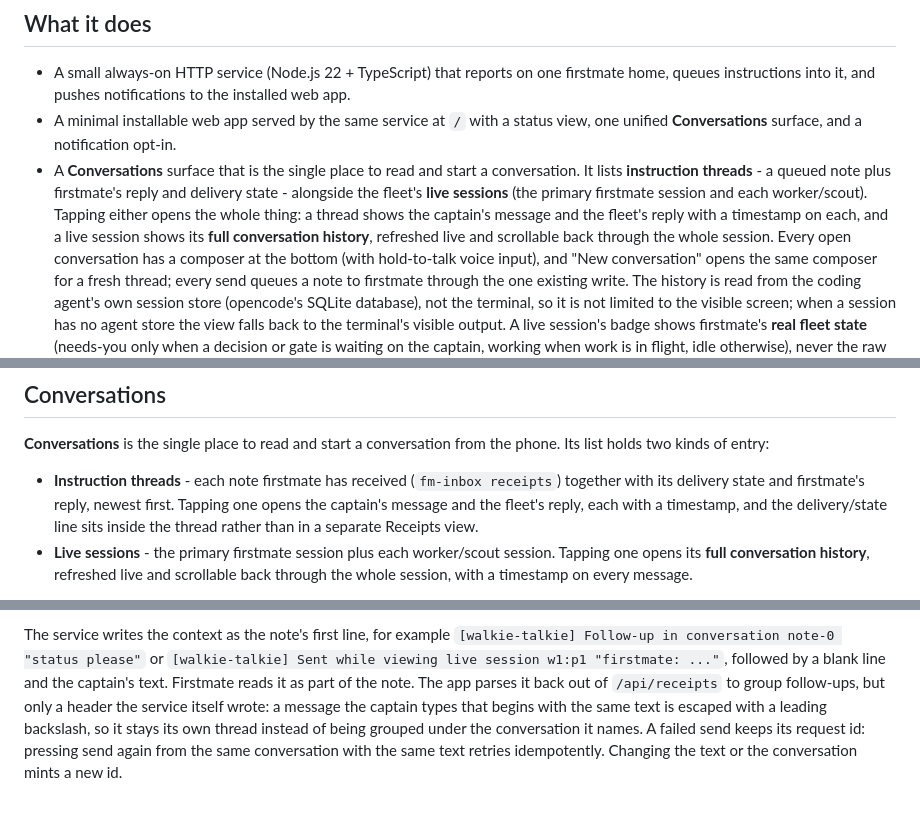
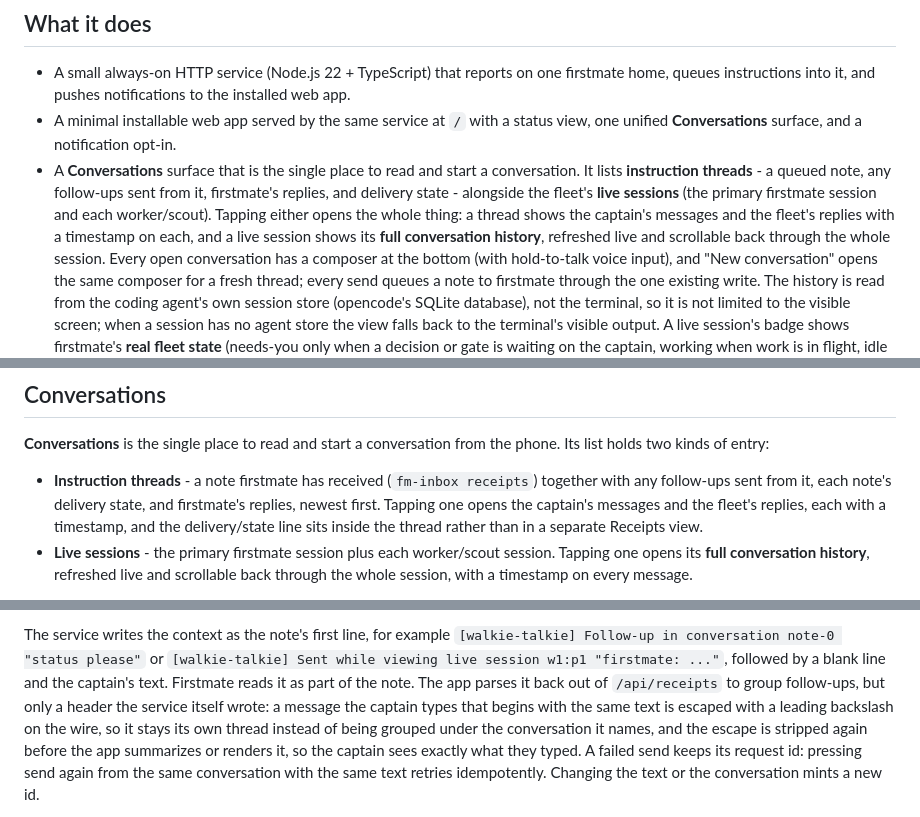
Before and after one commit to shimpa1/walkie-talkie, a Markdown page: README.md, 3 parts joined by grey strips. Drawn GitHub-style.

Commit message:
no-mistakes(document): Update README for follow-up threads and hidden escape

```diff
--- a/README.md
+++ b/README.md
@@ -17,11 +17,12 @@ ready for review, a decision is waiting, or a worker is blocked, plus a
 - A minimal installable web app served by the same service at `/` with a status
   view, one unified **Conversations** surface, and a notification opt-in.
 - A **Conversations** surface that is the single place to read and start a
-  conversation. It lists **instruction threads** - a queued note plus firstmate's
-  reply and delivery state - alongside the fleet's **live sessions** (the primary
-  firstmate session and each worker/scout). Tapping either opens the whole thing:
-  a thread shows the captain's message and the fleet's reply with a timestamp on
-  each, and a live session shows its **full conversation history**, refreshed live
+  conversation. It lists **instruction threads** - a queued note, any follow-ups
+  sent from it, firstmate's replies, and delivery state - alongside the fleet's
+  **live sessions** (the primary firstmate session and each worker/scout).
+  Tapping either opens the whole thing: a thread shows the captain's messages and
+  the fleet's replies with a timestamp on each, and a live session shows its
+  **full conversation history**, refreshed live
   and scrollable back through the whole session. Every open conversation has a
   composer at the bottom (with hold-to-talk voice input), and "New conversation"
   opens the same composer for a fresh thread; every send queues a note to
@@ -406,11 +407,11 @@ Enable on this device**. A plain Safari tab cannot receive notifications.
 **Conversations** is the single place to read and start a conversation from the
 phone. Its list holds two kinds of entry:
 
-- **Instruction threads** - each note firstmate has received (`fm-inbox receipts`)
-  together with its delivery state and firstmate's reply, newest first. Tapping
-  one opens the captain's message and the fleet's reply, each with a timestamp,
-  and the delivery/state line sits inside the thread rather than in a separate
-  Receipts view.
+- **Instruction threads** - a note firstmate has received (`fm-inbox receipts`)
+  together with any follow-ups sent from it, each note's delivery state, and
+  firstmate's replies, newest first. Tapping one opens the captain's messages and
+  the fleet's replies, each with a timestamp, and the delivery/state line sits
+  inside the thread rather than in a separate Receipts view.
 - **Live sessions** - the primary firstmate session plus each worker/scout
   session. Tapping one opens its **full conversation history**, refreshed live
   and scrollable back through the whole session, with a timestamp on every
@@ -436,8 +437,10 @@ The service writes the context as the note's first line, for example
 followed by a blank line and the captain's text. Firstmate reads it as part of
 the note. The app parses it back out of `/api/receipts` to group follow-ups, but
 only a header the service itself wrote: a message the captain types that begins
-with the same text is escaped with a leading backslash, so it stays its own
-thread instead of being grouped under the conversation it names.
+with the same text is escaped with a leading backslash on the wire, so it stays
+its own thread instead of being grouped under the conversation it names, and the
+escape is stripped again before the app summarizes or renders it, so the captain
+sees exactly what they typed.
 A failed send keeps its request id: pressing send again from the same
 conversation with the same text retries idempotently. Changing the text or the
 conversation mints a new id.
```
